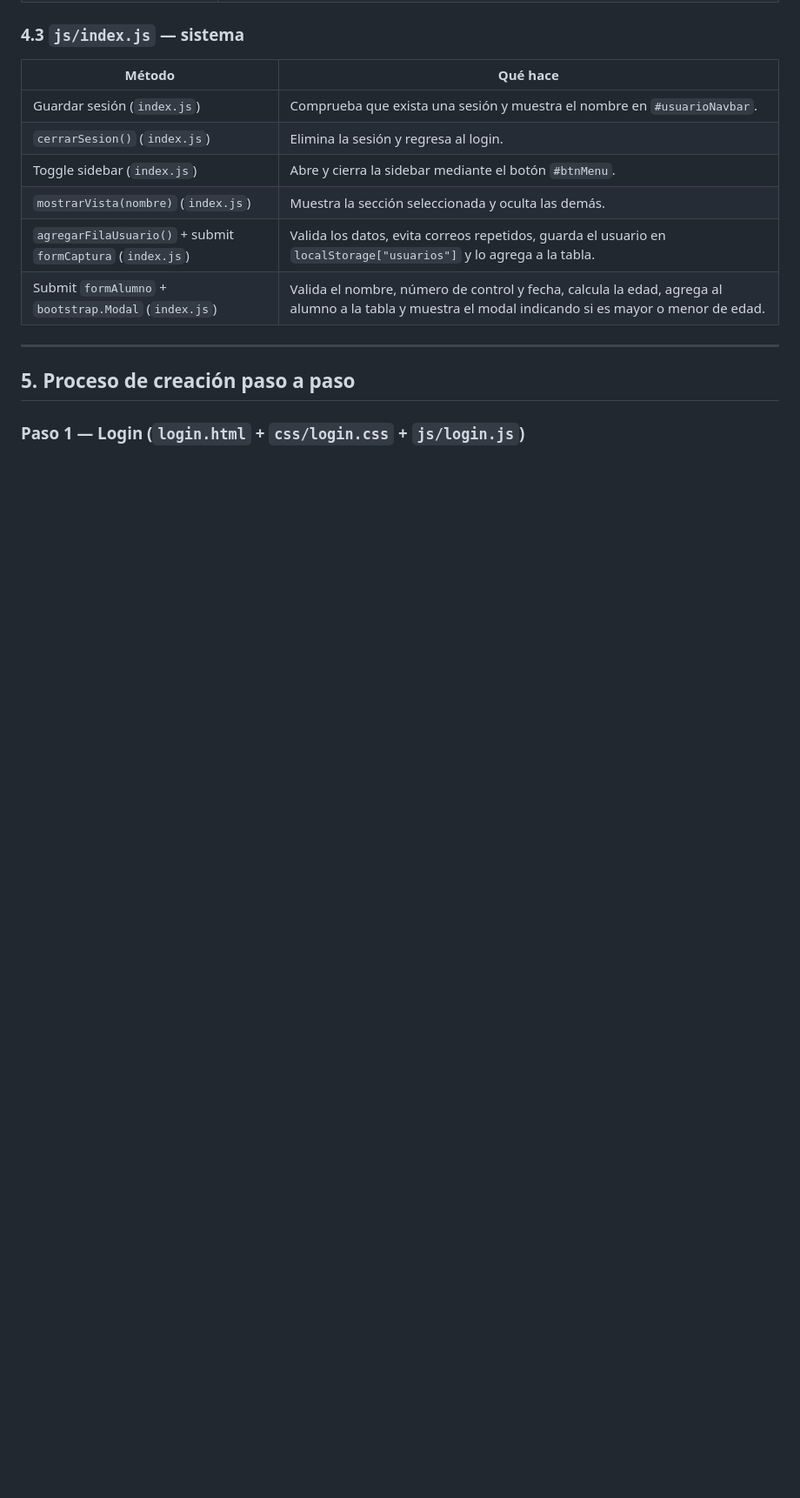
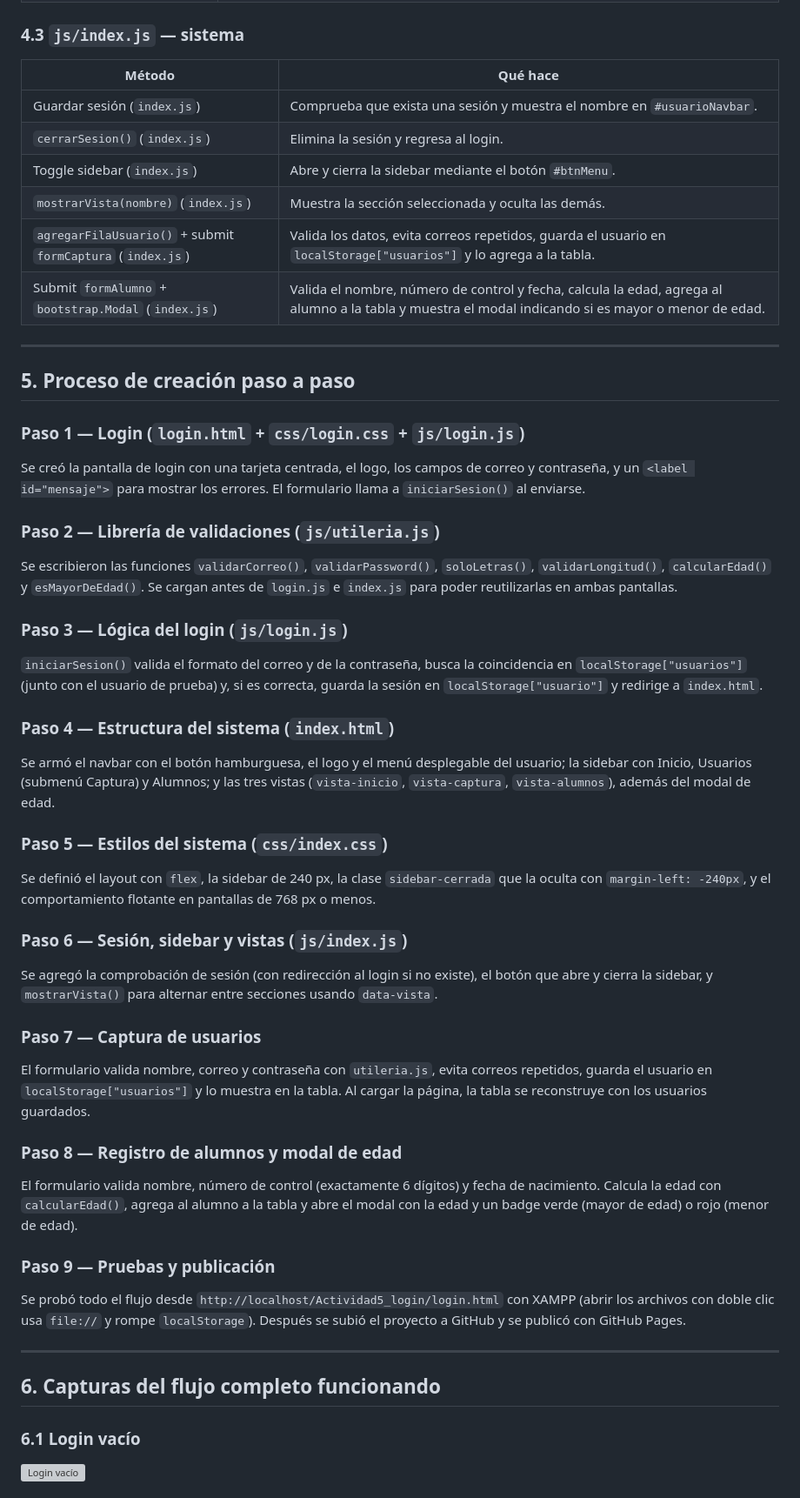
Before and after one commit to azalorenzo/Actividad5_login, a Markdown page: README.md, the part around one of its changes. Shown at 87% size. Drawn GitHub-style; blank space fills up the shorter version; grey boxes are pictures that could not be loaded.

Commit message:
Completa README con capturas

```diff
--- a/README.md
+++ b/README.md
@@ -144,3 +144,46 @@ En `index.html`, el navbar tiene un botón desplegable con `id="usuarioNavbar"`.
 ## 5. Proceso de creación paso a paso
 
 ### Paso 1 — Login (`login.html` + `css/login.css` + `js/login.js`)
+
+Se creó la pantalla de login con una tarjeta centrada, el logo, los campos de correo y contraseña, y un `<label id="mensaje">` para mostrar los errores. El formulario llama a `iniciarSesion()` al enviarse.
+
+### Paso 2 — Librería de validaciones (`js/utileria.js`)
+
+Se escribieron las funciones `validarCorreo()`, `validarPassword()`, `soloLetras()`, `validarLongitud()`, `calcularEdad()` y `esMayorDeEdad()`. Se cargan antes de `login.js` e `index.js` para poder reutilizarlas en ambas pantallas.
+
+### Paso 3 — Lógica del login (`js/login.js`)
+
+`iniciarSesion()` valida el formato del correo y de la contraseña, busca la coincidencia en `localStorage["usuarios"]` (junto con el usuario de prueba) y, si es correcta, guarda la sesión en `localStorage["usuario"]` y redirige a `index.html`.
+
+### Paso 4 — Estructura del sistema (`index.html`)
+
+Se armó el navbar con el botón hamburguesa, el logo y el menú desplegable del usuario; la sidebar con Inicio, Usuarios (submenú Captura) y Alumnos; y las tres vistas (`vista-inicio`, `vista-captura`, `vista-alumnos`), además del modal de edad.
+
+### Paso 5 — Estilos del sistema (`css/index.css`)
+
+Se definió el layout con `flex`, la sidebar de 240 px, la clase `sidebar-cerrada` que la oculta con `margin-left: -240px`, y el comportamiento flotante en pantallas de 768 px o menos.
+
+### Paso 6 — Sesión, sidebar y vistas (`js/index.js`)
+
+Se agregó la comprobación de sesión (con redirección al login si no existe), el botón que abre y cierra la sidebar, y `mostrarVista()` para alternar entre secciones usando `data-vista`.
+
+### Paso 7 — Captura de usuarios
+
+El formulario valida nombre, correo y contraseña con `utileria.js`, evita correos repetidos, guarda el usuario en `localStorage["usuarios"]` y lo muestra en la tabla. Al cargar la página, la tabla se reconstruye con los usuarios guardados.
+
+### Paso 8 — Registro de alumnos y modal de edad
+
+El formulario valida nombre, número de control (exactamente 6 dígitos) y fecha de nacimiento. Calcula la edad con `calcularEdad()`, agrega al alumno a la tabla y abre el modal con la edad y un badge verde (mayor de edad) o rojo (menor de edad).
+
+### Paso 9 — Pruebas y publicación
+
+Se probó todo el flujo desde `http://localhost/Actividad5_login/login.html` con XAMPP (abrir los archivos con doble clic usa `file://` y rompe `localStorage`). Después se subió el proyecto a GitHub y se publicó con GitHub Pages.
+
+---
+
+## 6. Capturas del flujo completo funcionando
+
+### 6.1 Login vacío
+
+![Login vacío](capturas/Captura%20de%20pantalla%202026-10-07%20230642.png)
+
```
Also changed, not shown: other parts of README.md (+59 -0 lines).
